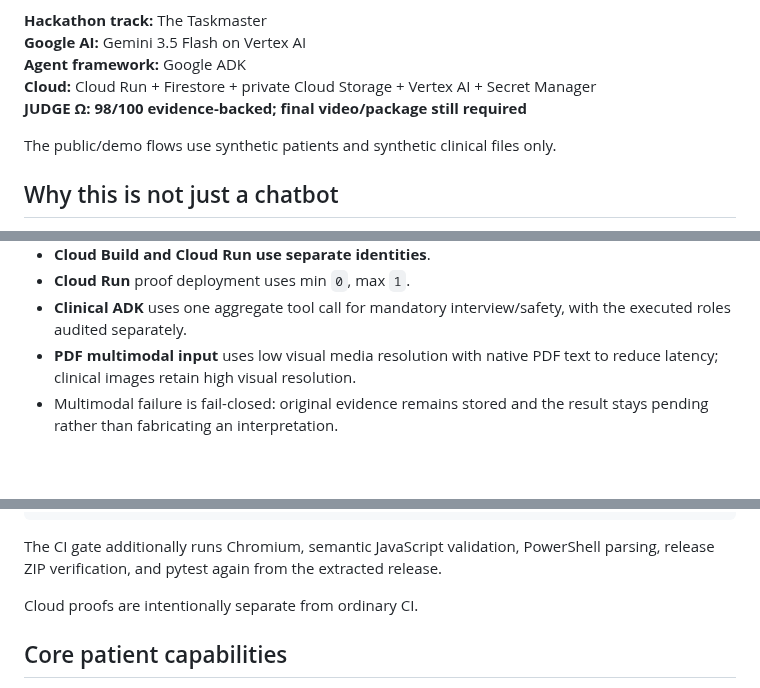
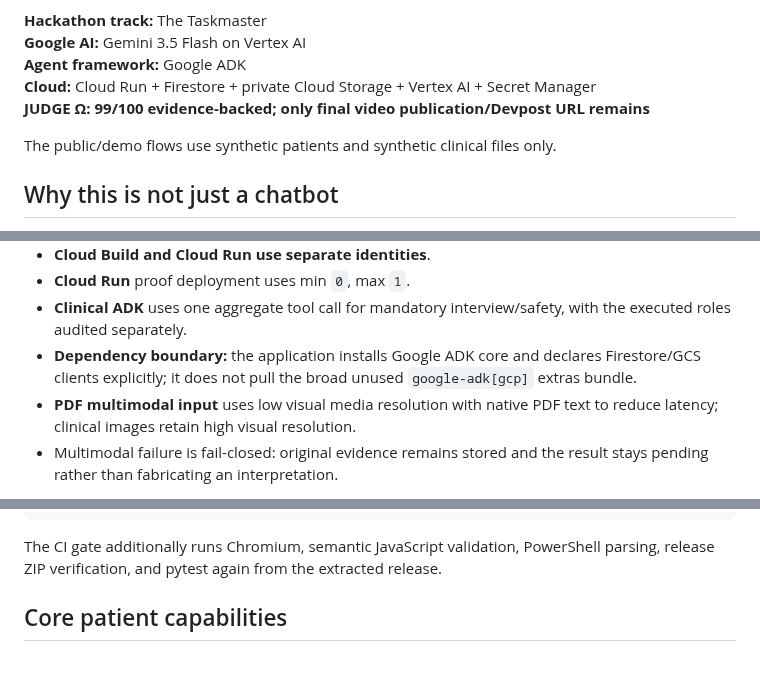
Before and after one commit to arisnachy/healthia-one, a Markdown page: README.md, 3 parts joined by grey strips. Drawn GitHub-style; blank space fills up the shorter version.

````diff
--- a/README.md
+++ b/README.md
@@ -8,7 +8,7 @@ HealthIA ONE is a patient-owned continuity agent that turns scattered health evi
 **Google AI:** Gemini 3.5 Flash on Vertex AI
 **Agent framework:** Google ADK
 **Cloud:** Cloud Run + Firestore + private Cloud Storage + Vertex AI + Secret Manager
-**JUDGE Ω:** **98/100 evidence-backed; final video/package still required**
+**JUDGE Ω:** **99/100 evidence-backed; only final video publication/Devpost URL remains**
 
 The public/demo flows use synthetic patients and synthetic clinical files only.
 
@@ -117,6 +121,7 @@ Key boundaries:
 - **Cloud Build and Cloud Run use separate identities**.
 - **Cloud Run** proof deployment uses min `0`, max `1`.
 - **Clinical ADK** uses one aggregate tool call for mandatory interview/safety, with the executed roles audited separately.
+- **Dependency boundary:** the application installs Google ADK core and declares Firestore/GCS clients explicitly; it does not pull the broad unused `google-adk[gcp]` extras bundle.
 - **PDF multimodal input** uses low visual media resolution with native PDF text to reduce latency; clinical images retain high visual resolution.
 - Multimodal failure is fail-closed: original evidence remains stored and the result stays pending rather than fabricating an interpretation.
 
@@ -221,8 +216,6 @@ node --check web/icons.js
 ```
 
 The CI gate additionally runs Chromium, semantic JavaScript validation, PowerShell parsing, release ZIP verification, and pytest again from the extracted release.
-
-Cloud proofs are intentionally separate from ordinary CI.
 
 ## Core patient capabilities
 
````
Also changed, not shown: other parts of README.md (+22 -28 lines).
